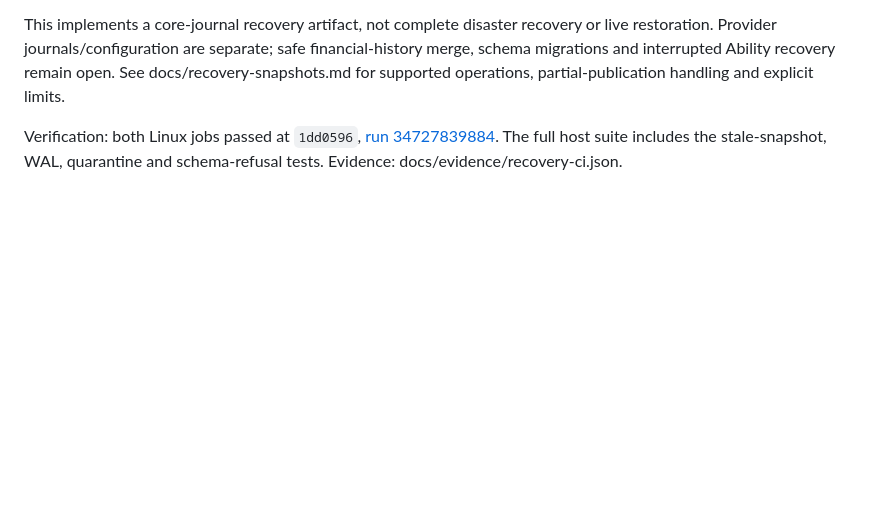
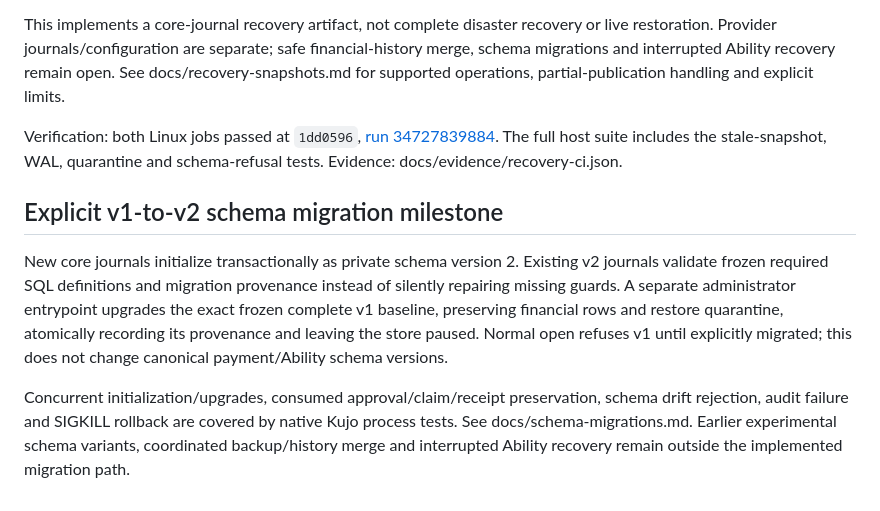
Before and after one commit to kujolang/payments, a Markdown page: docs/implementation-status.md, the part around the change. GitHub-like rendering; blank space fills up the shorter version.

Commit message:
Document schema upgrade provenance and recovery boundaries

```diff
--- a/docs/implementation-status.md
+++ b/docs/implementation-status.md
@@ -92,3 +92,9 @@ Added a bounded administrative SQLite snapshot tool that includes committed WAL
 This implements a core-journal recovery artifact, not complete disaster recovery or live restoration. Provider journals/configuration are separate; safe financial-history merge, schema migrations and interrupted Ability recovery remain open. See docs/recovery-snapshots.md for supported operations, partial-publication handling and explicit limits.
 
 Verification: both Linux jobs passed at `1dd0596`, [run 34727839884](https://github.com/kujolang/payments/actions/runs/34727839884). The full host suite includes the stale-snapshot, WAL, quarantine and schema-refusal tests. Evidence: docs/evidence/recovery-ci.json.
+
+## Explicit v1-to-v2 schema migration milestone
+
+New core journals initialize transactionally as private schema version 2. Existing v2 journals validate frozen required SQL definitions and migration provenance instead of silently repairing missing guards. A separate administrator entrypoint upgrades the exact frozen complete v1 baseline, preserving financial rows and restore quarantine, atomically recording its provenance and leaving the store paused. Normal open refuses v1 until explicitly migrated; this does not change canonical payment/Ability schema versions.
+
+Concurrent initialization/upgrades, consumed approval/claim/receipt preservation, schema drift rejection, audit failure and SIGKILL rollback are covered by native Kujo process tests. See docs/schema-migrations.md. Earlier experimental schema variants, coordinated backup/history merge and interrupted Ability recovery remain outside the implemented migration path.
```
Also changed, not shown: docs/recovery-snapshots.md (+2 -2 lines), docs/schema-migrations.md (added, +32 -0 lines).
